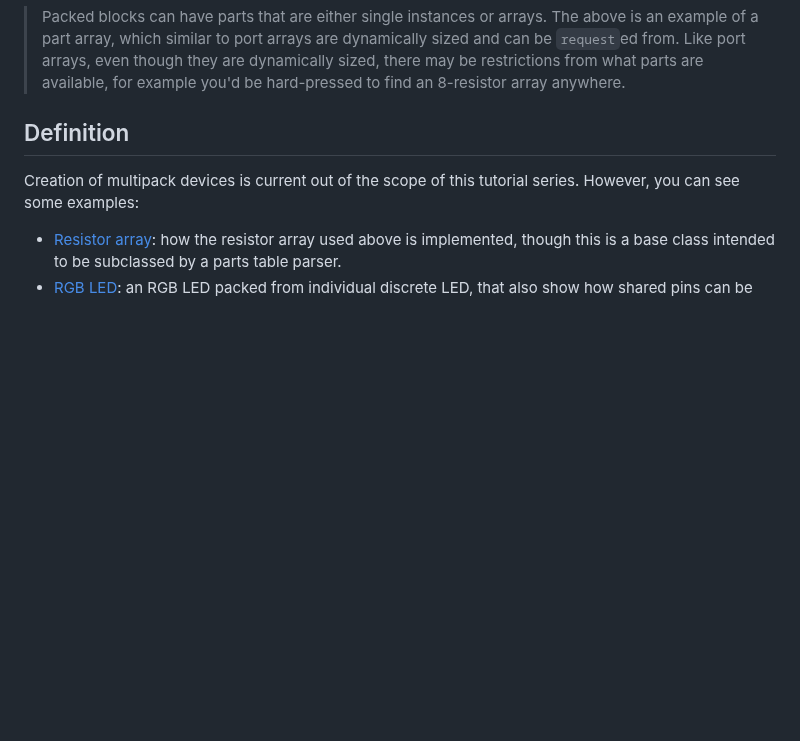
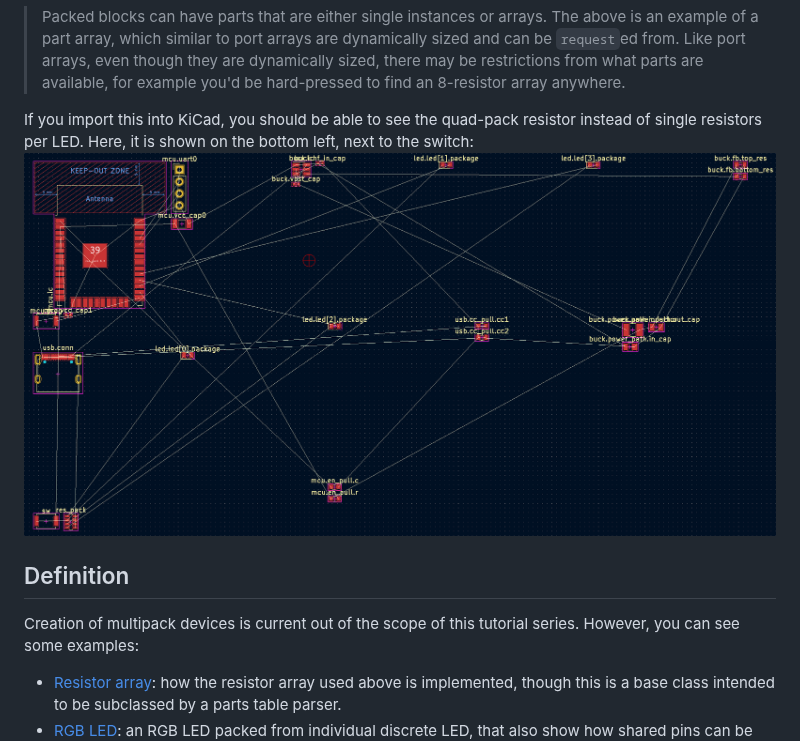
Before and after one commit to BerkeleyHCI/PolymorphicBlocks, a Markdown page: getting_started_optmization.md, the part around the change. GitHub-like rendering; pictures changed too: docs/packed_kicad.png (added); blank space fills up the shorter version.

Commit message:
add packed picture

```diff
--- a/getting_started_optmization.md
+++ b/getting_started_optmization.md
@@ -41,6 +41,10 @@ class BlinkyExample(SimpleBoardTop):
 > The above is an example of a part array, which similar to port arrays are dynamically sized and can be `request`ed from.
 > Like port arrays, even though they are dynamically sized, there may be restrictions from what parts are available, for example you'd be hard-pressed to find an 8-resistor array anywhere.
 
+If you import this into KiCad, you should be able to see the quad-pack resistor instead of single resistors per LED.
+Here, it is shown on the bottom left, next to the switch:
+![Packed layout with default placement](docs/packed_kicad.png)
+
 
 ## Definition
 
```
